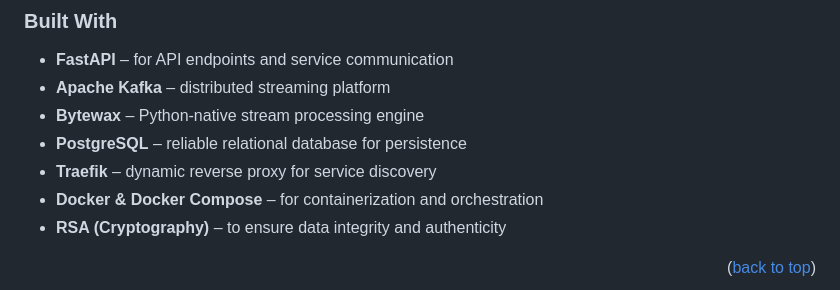
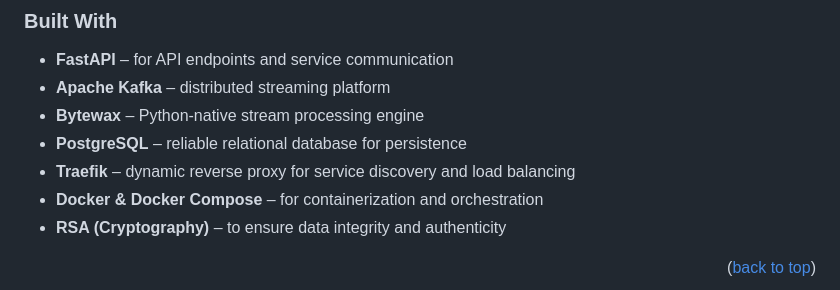
Before and after one commit to DrLeXXan/iu-project-data-engineering, a Markdown page: README.md, the part around the change. Rendered like a GitHub page.

```diff
--- a/README.md
+++ b/README.md
@@ -46,7 +46,7 @@ This microservice-based streaming architecture processes signed sensor data from
 - **Apache Kafka** – distributed streaming platform
 - **Bytewax** – Python-native stream processing engine
 - **PostgreSQL** – reliable relational database for persistence
-- **Traefik** – dynamic reverse proxy for service discovery
+- **Traefik** – dynamic reverse proxy for service discovery and load balancing
 - **Docker & Docker Compose** – for containerization and orchestration
 - **RSA (Cryptography)** – to ensure data integrity and authenticity
 
```
